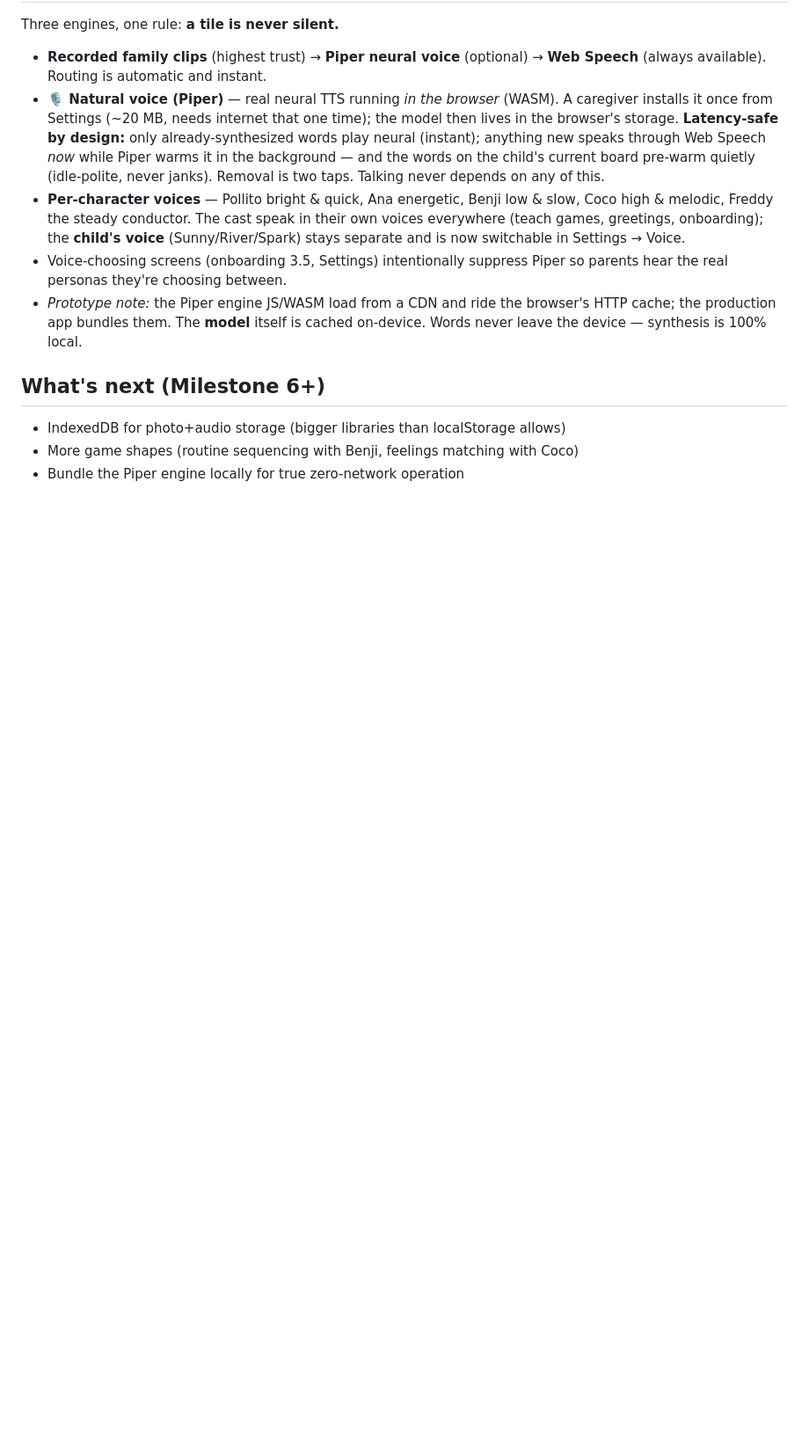
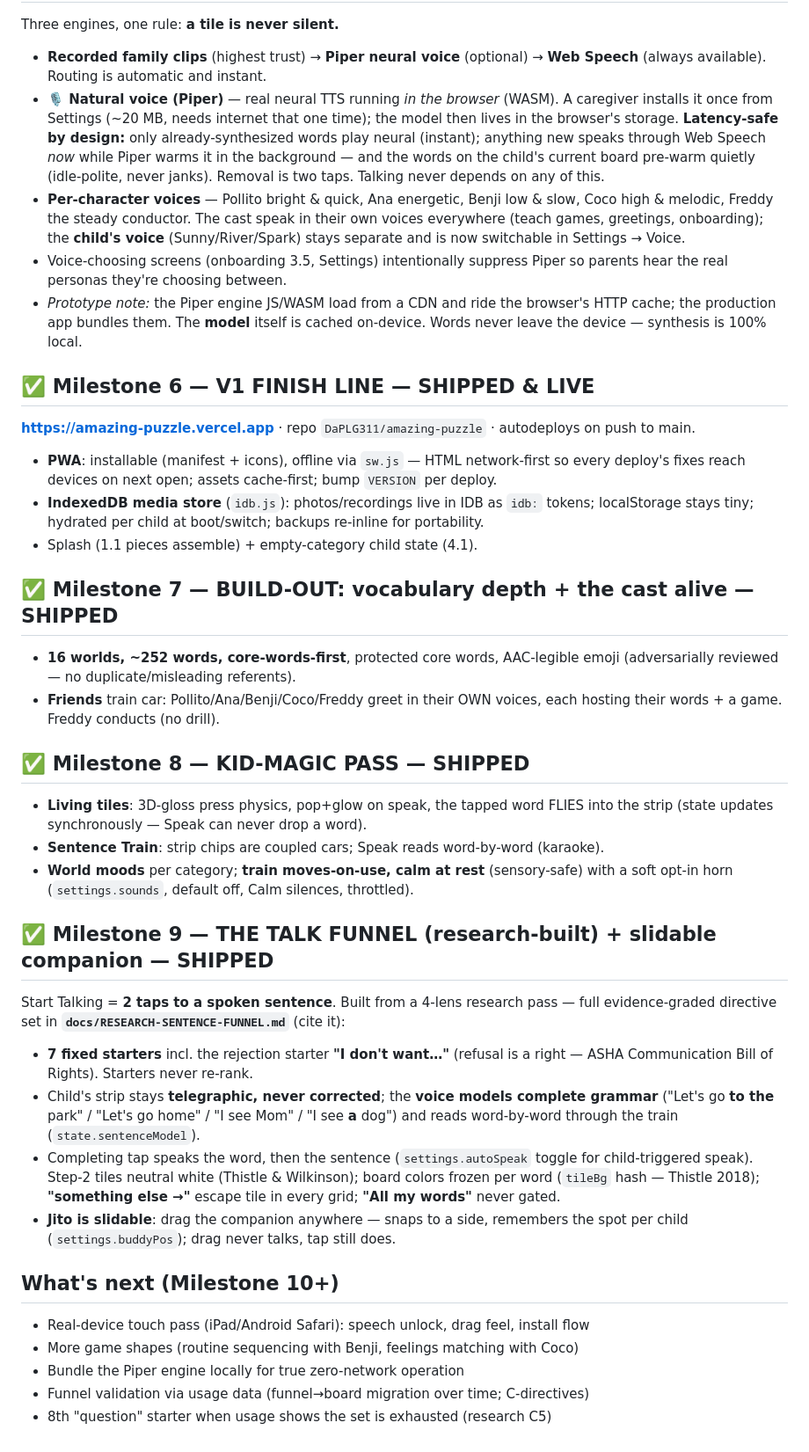
Before and after one commit to DaPLG311/amazing-puzzle, a Markdown page: README.md, the part around the change. Shown at 88% size. Drawn GitHub-style; blank space fills up the shorter version.

Commit message:
Docs: bring README current through Milestone 9 (finish line, build-out, kid-magic, research-built funnel)
Co-Authored-By: Claude Opus 4.8 <noreply@anthropic.com>

```diff
--- a/README.md
+++ b/README.md
@@ -119,7 +119,45 @@ Three engines, one rule: **a tile is never silent.**
   the production app bundles them. The **model** itself is cached on-device. Words never leave
   the device — synthesis is 100% local.
 
-## What's next (Milestone 6+)
-- IndexedDB for photo+audio storage (bigger libraries than localStorage allows)
+## ✅ Milestone 6 — V1 FINISH LINE — SHIPPED & LIVE
+**https://amazing-puzzle.vercel.app** · repo `DaPLG311/amazing-puzzle` · autodeploys on push to main.
+- **PWA**: installable (manifest + icons), offline via `sw.js` — HTML network-first so every
+  deploy's fixes reach devices on next open; assets cache-first; bump `VERSION` per deploy.
+- **IndexedDB media store** (`idb.js`): photos/recordings live in IDB as `idb:` tokens;
+  localStorage stays tiny; hydrated per child at boot/switch; backups re-inline for portability.
+- Splash (1.1 pieces assemble) + empty-category child state (4.1).
+
+## ✅ Milestone 7 — BUILD-OUT: vocabulary depth + the cast alive — SHIPPED
+- **16 worlds, ~252 words, core-words-first**, protected core words, AAC-legible emoji
+  (adversarially reviewed — no duplicate/misleading referents).
+- **Friends** train car: Pollito/Ana/Benji/Coco/Freddy greet in their OWN voices, each
+  hosting their words + a game. Freddy conducts (no drill).
+
+## ✅ Milestone 8 — KID-MAGIC PASS — SHIPPED
+- **Living tiles**: 3D-gloss press physics, pop+glow on speak, the tapped word FLIES into
+  the strip (state updates synchronously — Speak can never drop a word).
+- **Sentence Train**: strip chips are coupled cars; Speak reads word-by-word (karaoke).
+- **World moods** per category; **train moves-on-use, calm at rest** (sensory-safe) with a
+  soft opt-in horn (`settings.sounds`, default off, Calm silences, throttled).
+
+## ✅ Milestone 9 — THE TALK FUNNEL (research-built) + slidable companion — SHIPPED
+Start Talking = **2 taps to a spoken sentence**. Built from a 4-lens research pass —
+full evidence-graded directive set in **`docs/RESEARCH-SENTENCE-FUNNEL.md`** (cite it):
+- **7 fixed starters** incl. the rejection starter **"I don't want…"** (refusal is a right —
+  ASHA Communication Bill of Rights). Starters never re-rank.
+- Child's strip stays **telegraphic, never corrected**; the **voice models complete grammar**
+  ("Let's go **to the** park" / "Let's go home" / "I see Mom" / "I see **a** dog") and reads
+  word-by-word through the train (`state.sentenceModel`).
+- Completing tap speaks the word, then the sentence (`settings.autoSpeak` toggle for
+  child-triggered speak). Step-2 tiles neutral white (Thistle & Wilkinson); board colors
+  frozen per word (`tileBg` hash — Thistle 2018); **"something else →"** escape tile in every
+  grid; **"All my words"** never gated.
+- **Jito is slidable**: drag the companion anywhere — snaps to a side, remembers the spot
+  per child (`settings.buddyPos`); drag never talks, tap still does.
+
+## What's next (Milestone 10+)
+- Real-device touch pass (iPad/Android Safari): speech unlock, drag feel, install flow
 - More game shapes (routine sequencing with Benji, feelings matching with Coco)
 - Bundle the Piper engine locally for true zero-network operation
+- Funnel validation via usage data (funnel→board migration over time; C-directives)
+- 8th "question" starter when usage shows the set is exhausted (research C5)
```
